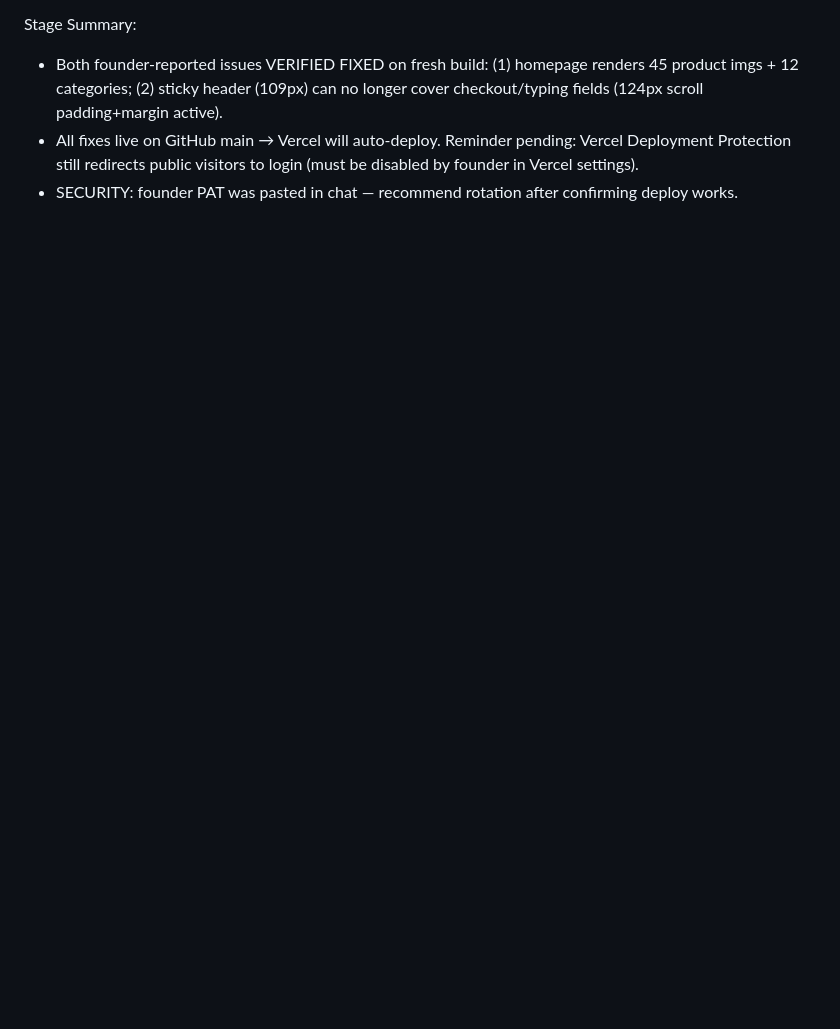
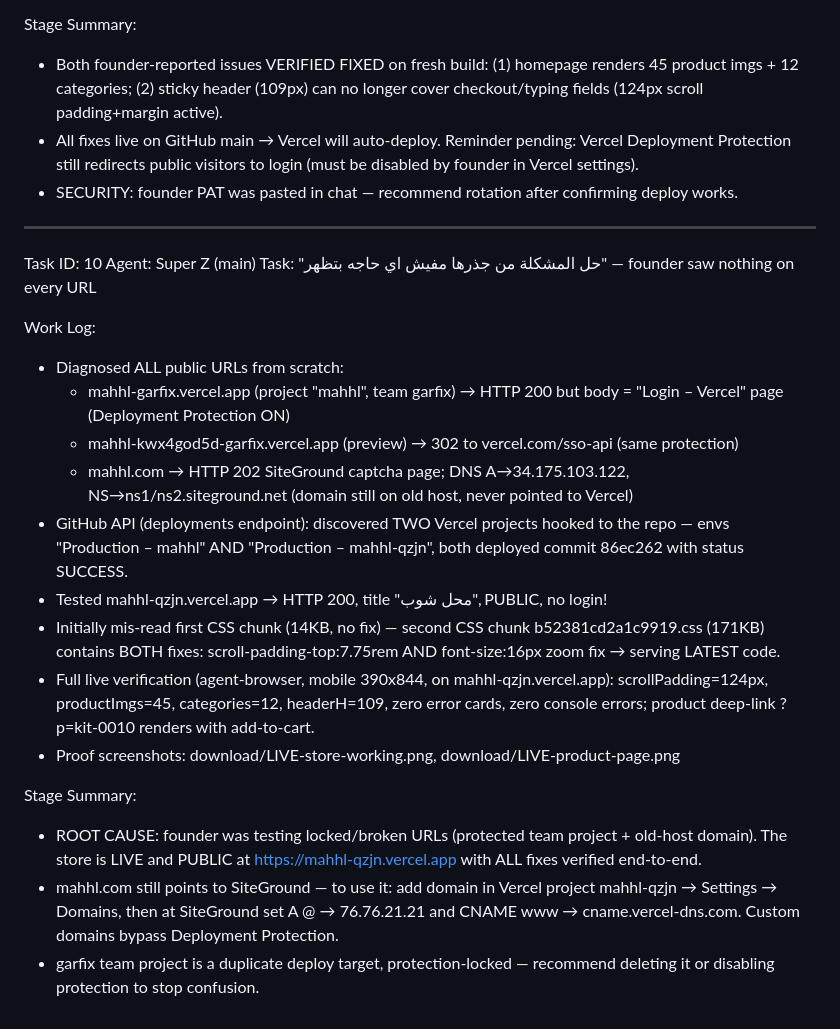
Before and after one commit to ahmedezzatelsayad/Mahhl, a Markdown page: worklog.md, the part around the change. Drawn GitHub-style; blank space fills up the shorter version.

Commit message:
docs: worklog task 10 — root cause found: store is LIVE at mahhl-qzjn.vercel.app (protected garfix URLs + SiteGround DNS were the blockers)

```diff
--- a/worklog.md
+++ b/worklog.md
@@ -220,3 +220,24 @@ Stage Summary:
 - Both founder-reported issues VERIFIED FIXED on fresh build: (1) homepage renders 45 product imgs + 12 categories; (2) sticky header (109px) can no longer cover checkout/typing fields (124px scroll padding+margin active).
 - All fixes live on GitHub main → Vercel will auto-deploy. Reminder pending: Vercel Deployment Protection still redirects public visitors to login (must be disabled by founder in Vercel settings).
 - SECURITY: founder PAT was pasted in chat — recommend rotation after confirming deploy works.
+
+---
+Task ID: 10
+Agent: Super Z (main)
+Task: "حل المشكلة من جذرها مفيش اي حاجه بتظهر" — founder saw nothing on every URL
+
+Work Log:
+- Diagnosed ALL public URLs from scratch:
+  * mahhl-garfix.vercel.app (project "mahhl", team garfix) → HTTP 200 but body = "Login – Vercel" page (Deployment Protection ON)
+  * mahhl-kwx4god5d-garfix.vercel.app (preview) → 302 to vercel.com/sso-api (same protection)
+  * mahhl.com → HTTP 202 SiteGround captcha page; DNS A→34.175.103.122, NS→ns1/ns2.siteground.net (domain still on old host, never pointed to Vercel)
+- GitHub API (deployments endpoint): discovered TWO Vercel projects hooked to the repo — envs "Production – mahhl" AND "Production – mahhl-qzjn", both deployed commit 86ec262 with status SUCCESS.
+- Tested mahhl-qzjn.vercel.app → HTTP 200, title "محل شوب", PUBLIC, no login!
+- Initially mis-read first CSS chunk (14KB, no fix) — second CSS chunk b52381cd2a1c9919.css (171KB) contains BOTH fixes: scroll-padding-top:7.75rem AND font-size:16px zoom fix → serving LATEST code.
+- Full live verification (agent-browser, mobile 390x844, on mahhl-qzjn.vercel.app): scrollPadding=124px, productImgs=45, categories=12, headerH=109, zero error cards, zero console errors; product deep-link ?p=kit-0010 renders with add-to-cart.
+- Proof screenshots: download/LIVE-store-working.png, download/LIVE-product-page.png
+
+Stage Summary:
+- ROOT CAUSE: founder was testing locked/broken URLs (protected team project + old-host domain). The store is LIVE and PUBLIC at https://mahhl-qzjn.vercel.app with ALL fixes verified end-to-end.
+- mahhl.com still points to SiteGround — to use it: add domain in Vercel project mahhl-qzjn → Settings → Domains, then at SiteGround set A @ → 76.76.21.21 and CNAME www → cname.vercel-dns.com. Custom domains bypass Deployment Protection.
+- garfix team project is a duplicate deploy target, protection-locked — recommend deleting it or disabling protection to stop confusion.
```
